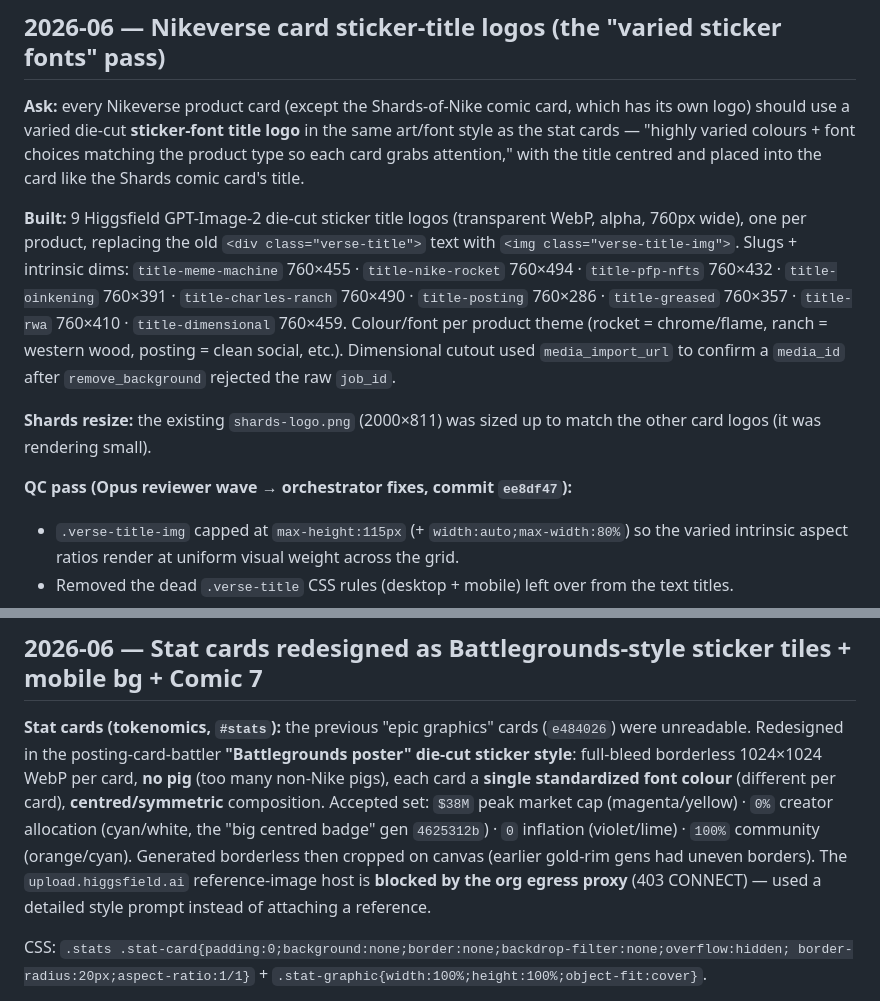
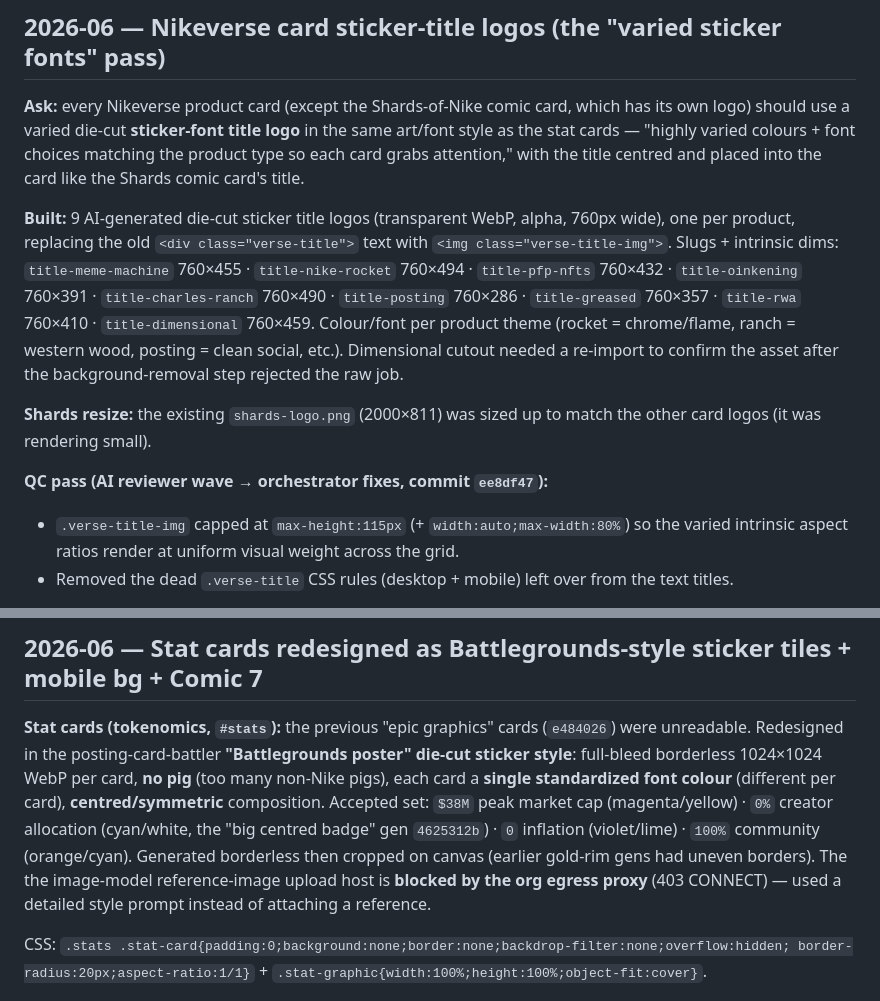
Before and after one commit to DrCalebL/nikepig-website, a Markdown page: docs/branch-log.md, 2 parts joined by grey strips. Rendered like a GitHub page.

```diff
--- a/docs/branch-log.md
+++ b/docs/branch-log.md
@@ -13,20 +13,20 @@ logo) should use a varied die-cut **sticker-font title logo** in the same art/fo
 stat cards — "highly varied colours + font choices matching the product type so each card grabs
 attention," with the title centred and placed into the card like the Shards comic card's title.
 
-**Built:** 9 Higgsfield GPT-Image-2 die-cut sticker title logos (transparent WebP, alpha, 760px
+**Built:** 9 AI-generated die-cut sticker title logos (transparent WebP, alpha, 760px
 wide), one per product, replacing the old `<div class="verse-title">` text with
 `<img class="verse-title-img">`. Slugs + intrinsic dims:
 `title-meme-machine` 760×455 · `title-nike-rocket` 760×494 · `title-pfp-nfts` 760×432 ·
 `title-oinkening` 760×391 · `title-charles-ranch` 760×490 · `title-posting` 760×286 ·
 `title-greased` 760×357 · `title-rwa` 760×410 · `title-dimensional` 760×459. Colour/font per
 product theme (rocket = chrome/flame, ranch = western wood, posting = clean social, etc.).
-Dimensional cutout used `media_import_url` to confirm a `media_id` after `remove_background`
-rejected the raw `job_id`.
+Dimensional cutout needed a re-import to confirm the asset after the background-removal step
+rejected the raw job.
 
 **Shards resize:** the existing `shards-logo.png` (2000×811) was sized up to match the other
 card logos (it was rendering small).
 
-**QC pass (Opus reviewer wave → orchestrator fixes, commit `ee8df47`):**
+**QC pass (AI reviewer wave → orchestrator fixes, commit `ee8df47`):**
 - `.verse-title-img` capped at `max-height:115px` (+ `width:auto;max-width:80%`) so the varied
   intrinsic aspect ratios render at uniform visual weight across the grid.
 - Removed the dead `.verse-title` CSS rules (desktop + mobile) left over from the text titles.
@@ -49,7 +49,7 @@ card a **single standardized font colour** (different per card), **centred/symme
 Accepted set: `$38M` peak market cap (magenta/yellow) · `0%` creator allocation (cyan/white, the
 "big centred badge" gen `4625312b`) · `0` inflation (violet/lime) · `100%` community (orange/cyan).
 Generated borderless then cropped on canvas (earlier gold-rim gens had uneven borders). The
-`upload.higgsfield.ai` reference-image host is **blocked by the org egress proxy** (403 CONNECT) —
+the image-model reference-image upload host is **blocked by the org egress proxy** (403 CONNECT) —
 used a detailed style prompt instead of attaching a reference.
 
 CSS: `.stats .stat-card{padding:0;background:none;border:none;backdrop-filter:none;overflow:hidden;
```
Also changed, not shown: CLAUDE.md (+12 -12 lines), README.md (+2 -2 lines).
